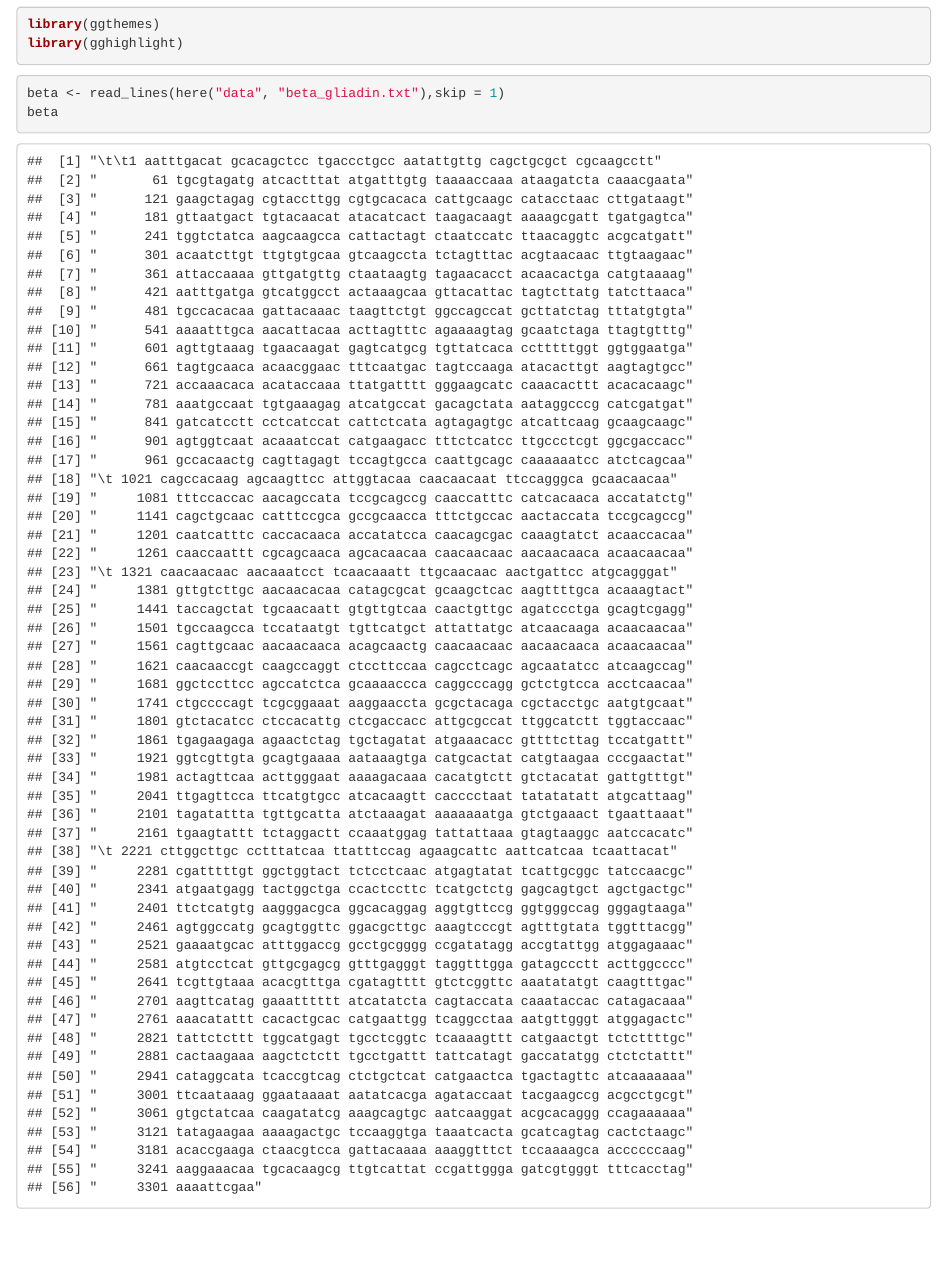
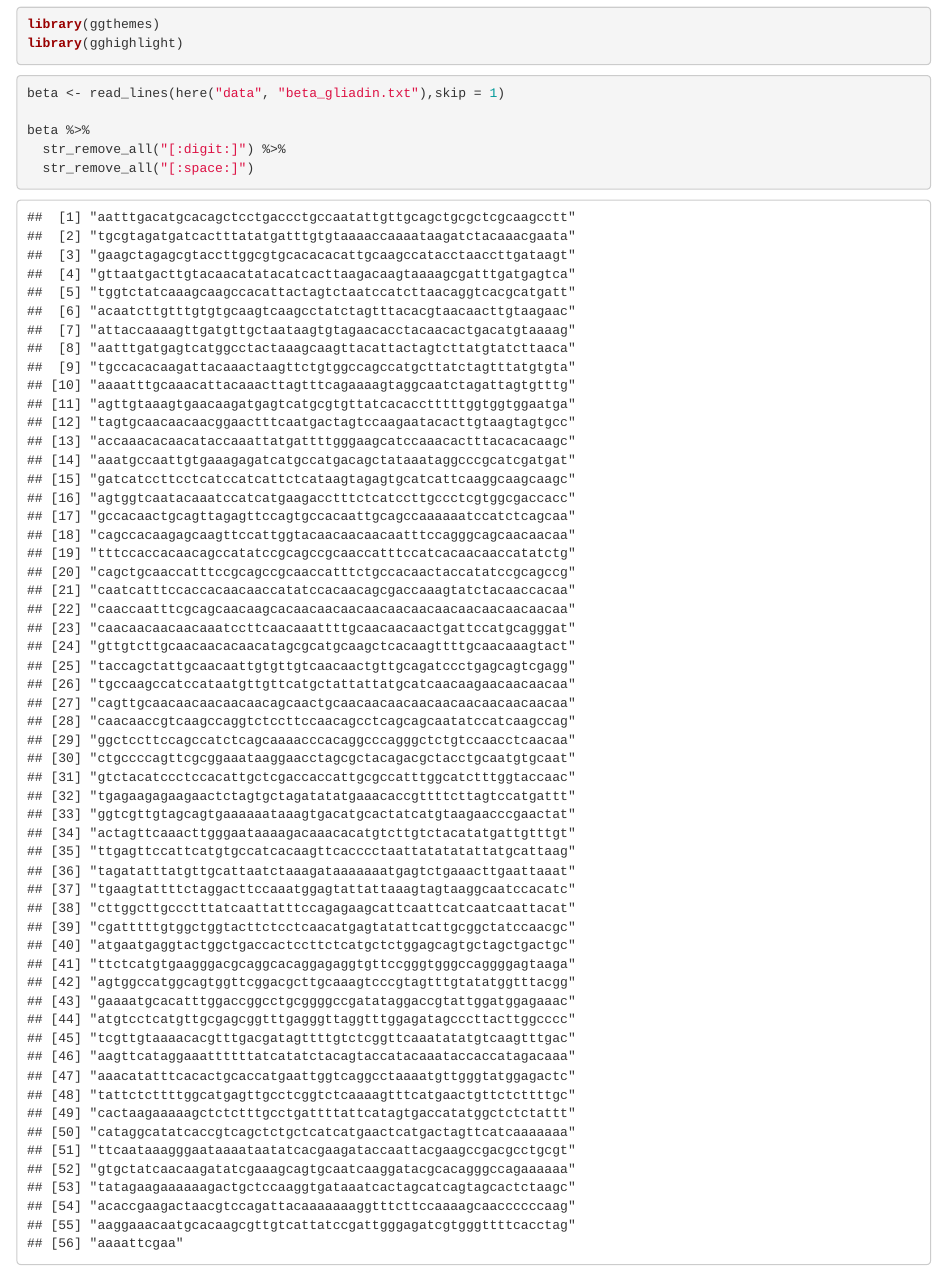
Before and after one commit to RyanDMcAnulty/mcanulty_ryan, an R Markdown document (hw13/mcanulty_hw13.Rmd): the page in a window 1100 px wide, from 540 px down. Rendered offline with R 4.5, knitr and Pandoc, with nearby package versions.

Commit message:
2nd Commit.

````diff
--- a/hw13/mcanulty_hw13.Rmd
+++ b/hw13/mcanulty_hw13.Rmd
@@ -17,5 +17,8 @@ library(gghighlight)
 
 ```{r}
 beta <- read_lines(here("data", "beta_gliadin.txt"),skip = 1)
-beta
+
+beta %>%
+  str_remove_all("[:digit:]") %>%
+  str_remove_all("[:space:]")
 ```
````
Also changed, not shown: hw13/mcanulty_hw13.nb.html.
